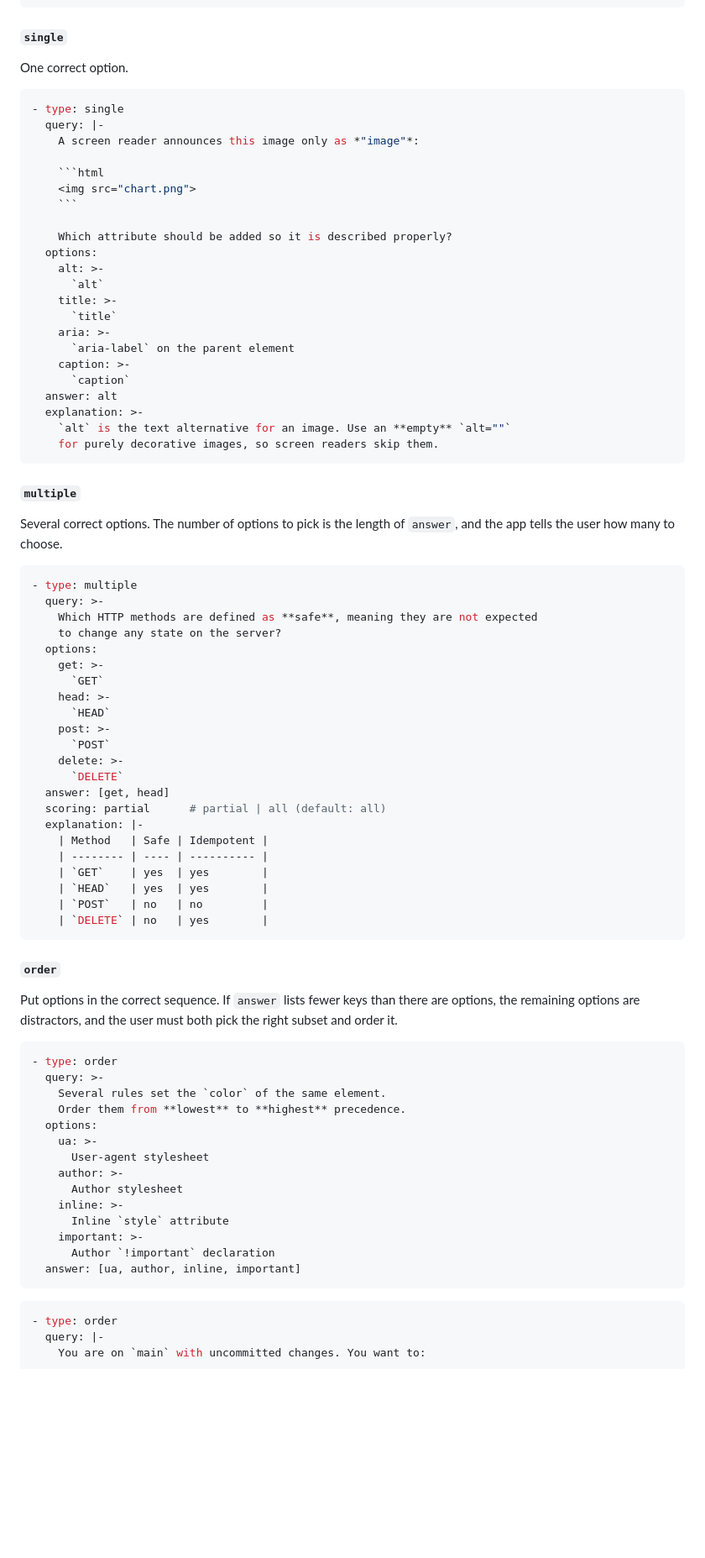
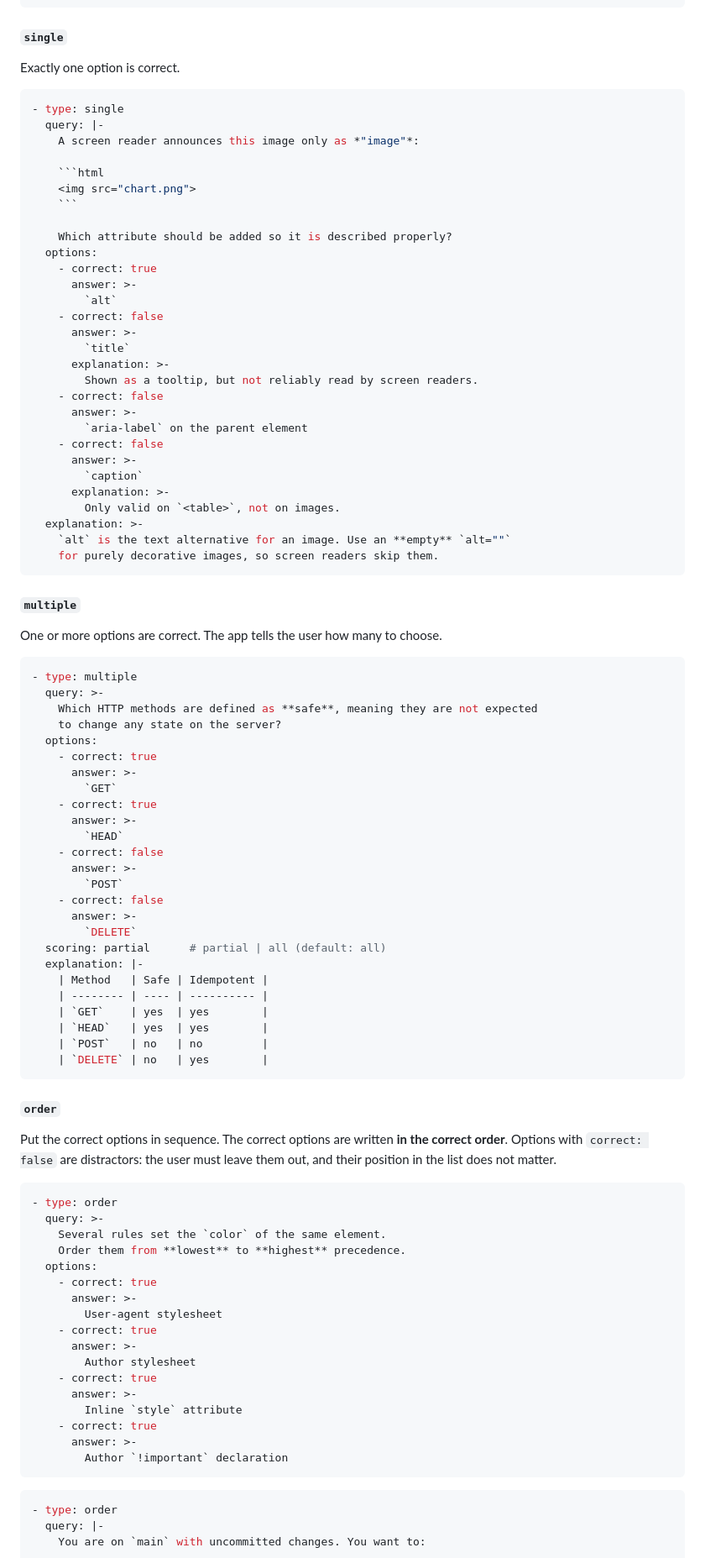
Before and after one commit to Marvin-Brouwer/bunbu, a Markdown page: docs/design/data-format.md, the part around one of its changes. Shown at 84% size. Rendered like a GitHub page; blank space fills up the shorter version.

Commit message:
Improved data format

`````diff
--- a/docs/design/data-format.md
+++ b/docs/design/data-format.md
@@ -172,7 +170,7 @@ A statement that is either correct or not.
 
 #### `single`
 
-One correct option.
+Exactly one option is correct.
 
 ````yaml
 - type: single
@@ -185,15 +183,22 @@ One correct option.
 
     Which attribute should be added so it is described properly?
   options:
-    alt: >-
-      `alt`
-    title: >-
-      `title`
-    aria: >-
-      `aria-label` on the parent element
-    caption: >-
-      `caption`
-  answer: alt
+    - correct: true
+      answer: >-
+        `alt`
+    - correct: false
+      answer: >-
+        `title`
+      explanation: >-
+        Shown as a tooltip, but not reliably read by screen readers.
+    - correct: false
+      answer: >-
+        `aria-label` on the parent element
+    - correct: false
+      answer: >-
+        `caption`
+      explanation: >-
+        Only valid on `<table>`, not on images.
   explanation: >-
     `alt` is the text alternative for an image. Use an **empty** `alt=""`
     for purely decorative images, so screen readers skip them.
@@ -201,7 +206,7 @@ One correct option.
 
 #### `multiple`
 
-Several correct options. The number of options to pick is the length of `answer`, and the app tells the user how many to choose.
+One or more options are correct. The app tells the user how many to choose.
 
 ```yaml
 - type: multiple
@@ -209,15 +214,18 @@ Several correct options. The number of options to pick is the length of `answer`
     Which HTTP methods are defined as **safe**, meaning they are not expected
     to change any state on the server?
   options:
-    get: >-
-      `GET`
-    head: >-
-      `HEAD`
-    post: >-
-      `POST`
-    delete: >-
-      `DELETE`
-  answer: [get, head]
+    - correct: true
+      answer: >-
+        `GET`
+    - correct: true
+      answer: >-
+        `HEAD`
+    - correct: false
+      answer: >-
+        `POST`
+    - correct: false
+      answer: >-
+        `DELETE`
   scoring: partial      # partial | all (default: all)
   explanation: |-
     | Method   | Safe | Idempotent |
@@ -230,7 +238,7 @@ Several correct options. The number of options to pick is the length of `answer`
 
 #### `order`
 
-Put options in the correct sequence. If `answer` lists fewer keys than there are options, the remaining options are distractors, and the user must both pick the right subset and order it.
+Put the correct options in sequence. The correct options are written **in the correct order**. Options with `correct: false` are distractors: the user must leave them out, and their position in the list does not matter.
 
 ```yaml
 - type: order
@@ -238,15 +246,18 @@ Put options in the correct sequence. If `answer` lists fewer keys than there are
     Several rules set the `color` of the same element.
     Order them from **lowest** to **highest** precedence.
   options:
-    ua: >-
-      User-agent stylesheet
-    author: >-
-      Author stylesheet
-    inline: >-
-      Inline `style` attribute
-    important: >-
-      Author `!important` declaration
-  answer: [ua, author, inline, important]
+    - correct: true
+      answer: >-
+        User-agent stylesheet
+    - correct: true
+      answer: >-
+        Author stylesheet
+    - correct: true
+      answer: >-
+        Inline `style` attribute
+    - correct: true
+      answer: >-
+        Author `!important` declaration
 ```
 
 ```yaml
`````
Also changed, not shown: other parts of docs/design/data-format.md (+107 -102 lines).
